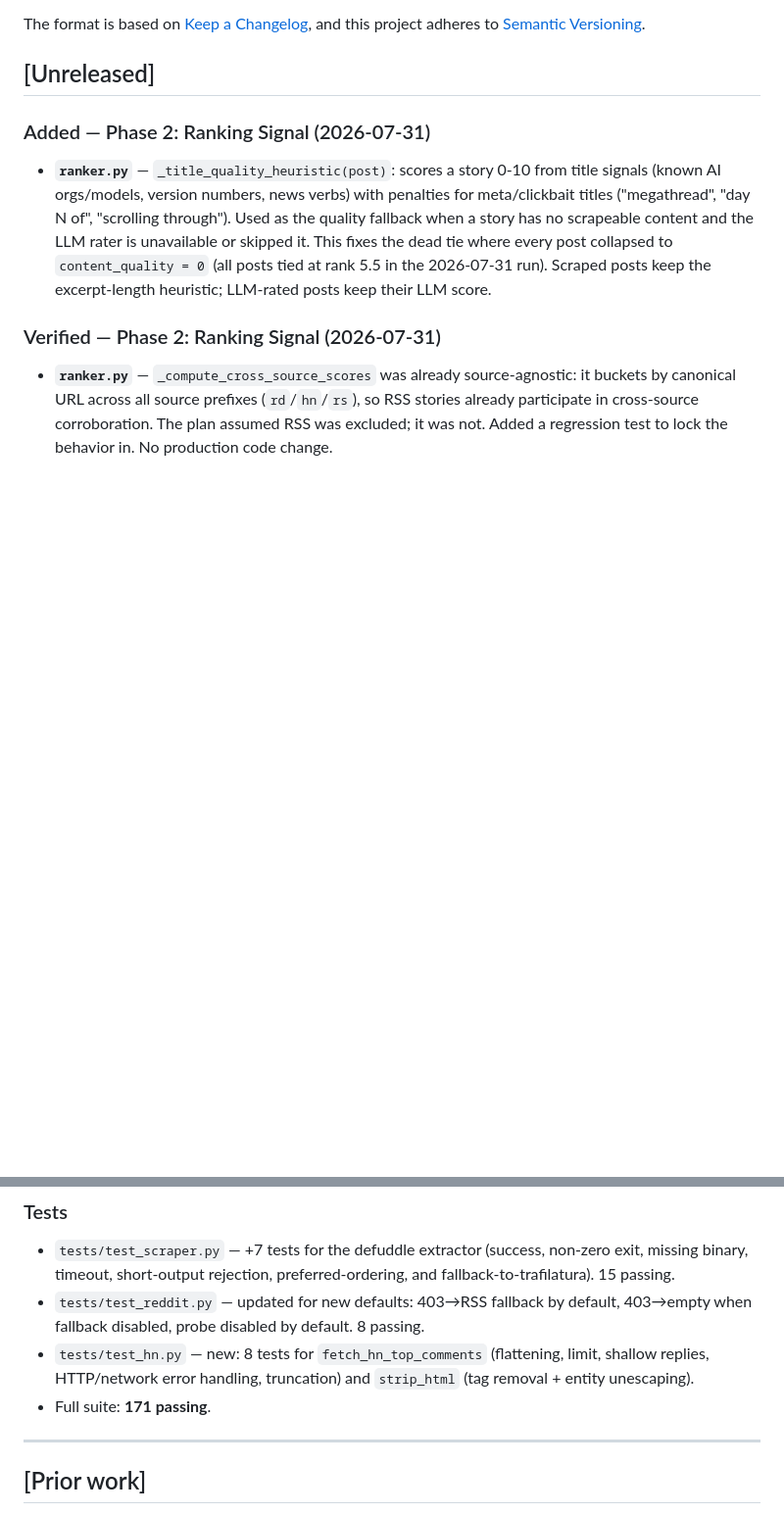
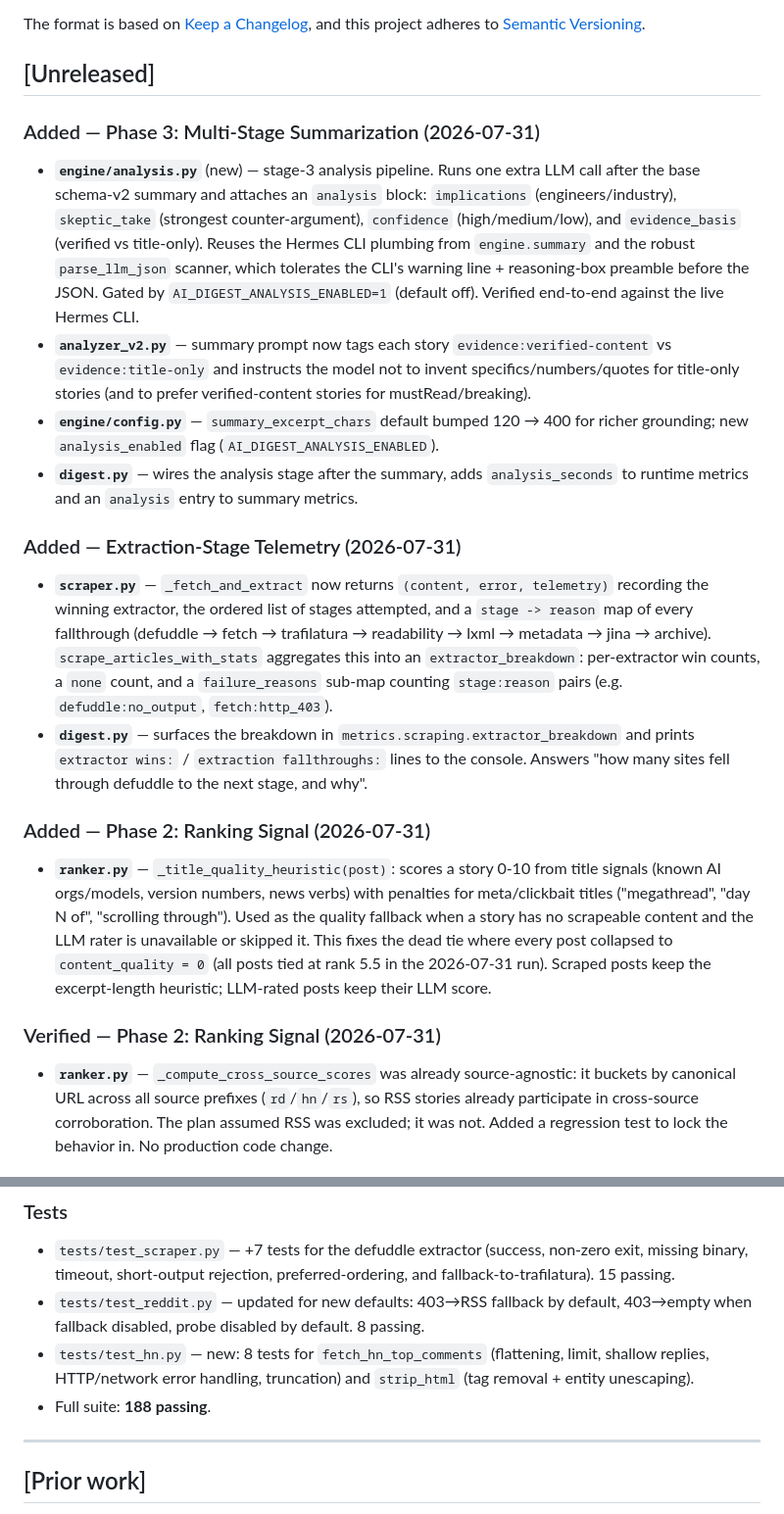
Before and after one commit to seintun/ai-digest-reader, a Markdown page: CHANGELOG.md, 2 parts joined by grey strips. Shown at 98% size. Drawn GitHub-style; blank space fills up the shorter version.

Commit message:
docs: document Phase 3 summarization + extraction telemetry in CHANGELOG

```diff
--- a/CHANGELOG.md
+++ b/CHANGELOG.md
@@ -8,6 +8,38 @@ The format is based on [Keep a Changelog](https://keepachangelog.com/en/1.1.0/),
 and this project adheres to [Semantic Versioning](https://semver.org/spec/v2.0.0.html).
 
 ## [Unreleased]
+
+### Added — Phase 3: Multi-Stage Summarization (2026-07-31)
+
+- **`engine/analysis.py`** (new) — stage-3 analysis pipeline. Runs one extra LLM
+  call after the base schema-v2 summary and attaches an `analysis` block:
+  `implications` (engineers/industry), `skeptic_take` (strongest counter-argument),
+  `confidence` (high/medium/low), and `evidence_basis` (verified vs title-only).
+  Reuses the Hermes CLI plumbing from `engine.summary` and the robust
+  `parse_llm_json` scanner, which tolerates the CLI's warning line + reasoning-box
+  preamble before the JSON. Gated by `AI_DIGEST_ANALYSIS_ENABLED=1` (default off).
+  Verified end-to-end against the live Hermes CLI.
+- **`analyzer_v2.py`** — summary prompt now tags each story
+  `evidence:verified-content` vs `evidence:title-only` and instructs the model not
+  to invent specifics/numbers/quotes for title-only stories (and to prefer
+  verified-content stories for mustRead/breaking).
+- **`engine/config.py`** — `summary_excerpt_chars` default bumped 120 → 400 for
+  richer grounding; new `analysis_enabled` flag (`AI_DIGEST_ANALYSIS_ENABLED`).
+- **`digest.py`** — wires the analysis stage after the summary, adds
+  `analysis_seconds` to runtime metrics and an `analysis` entry to summary metrics.
+
+### Added — Extraction-Stage Telemetry (2026-07-31)
+
+- **`scraper.py`** — `_fetch_and_extract` now returns `(content, error, telemetry)`
+  recording the winning extractor, the ordered list of stages attempted, and a
+  `stage -> reason` map of every fallthrough (defuddle → fetch → trafilatura →
+  readability → lxml → metadata → jina → archive). `scrape_articles_with_stats`
+  aggregates this into an `extractor_breakdown`: per-extractor win counts, a
+  `none` count, and a `failure_reasons` sub-map counting `stage:reason` pairs
+  (e.g. `defuddle:no_output`, `fetch:http_403`).
+- **`digest.py`** — surfaces the breakdown in `metrics.scraping.extractor_breakdown`
+  and prints `extractor wins:` / `extraction fallthroughs:` lines to the console.
+  Answers "how many sites fell through defuddle to the next stage, and why".
 
 ### Added — Phase 2: Ranking Signal (2026-07-31)
 
@@ -89,7 +121,7 @@ Part of the quality-enhancement plan
 - `tests/test_hn.py` — new: 8 tests for `fetch_hn_top_comments` (flattening, limit,
   shallow replies, HTTP/network error handling, truncation) and `strip_html`
   (tag removal + entity unescaping).
-- Full suite: **171 passing**.
+- Full suite: **188 passing**.
 
 ---
 
```
